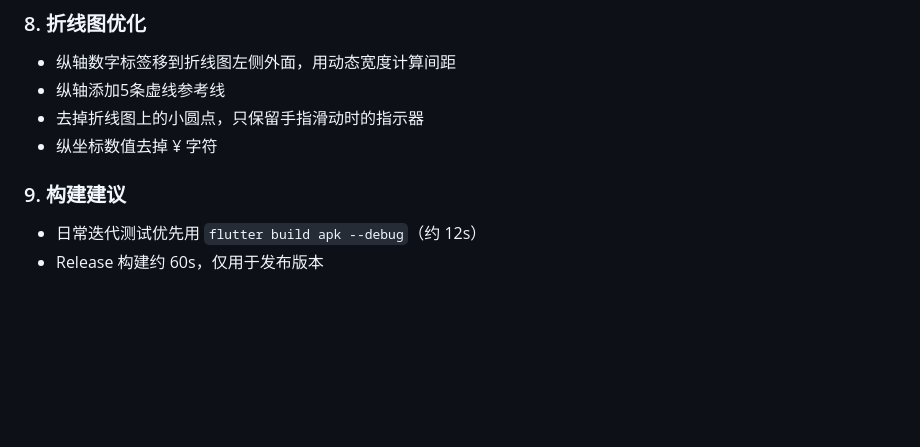
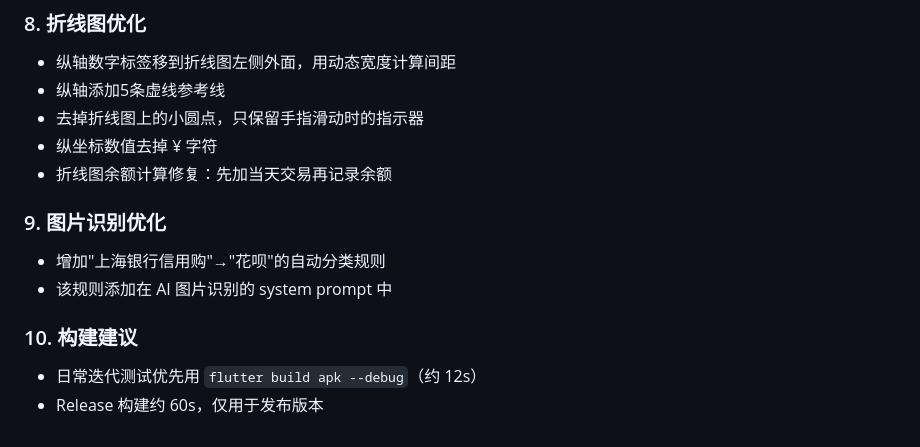
Before and after one commit to AKABOOZ/booz-ledger, a Markdown page: ENV_SETUP.md, the part around the change. Drawn GitHub-style; blank space fills up the shorter version.

```diff
--- a/ENV_SETUP.md
+++ b/ENV_SETUP.md
@@ -253,8 +253,14 @@ gh release create v<VERSION> \
 - 纵轴添加5条虚线参考线
 - 去掉折线图上的小圆点，只保留手指滑动时的指示器
 - 纵坐标数值去掉 ¥ 字符
+- 折线图余额计算修复：先加当天交易再记录余额
 
-### 9. 构建建议
+### 9. 图片识别优化
+
+- 增加"上海银行信用购"→"花呗"的自动分类规则
+- 该规则添加在 AI 图片识别的 system prompt 中
+
+### 10. 构建建议
 
 - 日常迭代测试优先用 `flutter build apk --debug`（约 12s）
 - Release 构建约 60s，仅用于发布版本
```
Also changed, not shown: CONVENTIONS_AND_DECISIONS.md (+11 -0 lines), PROJECT_OVERVIEW.md (+6 -0 lines).
